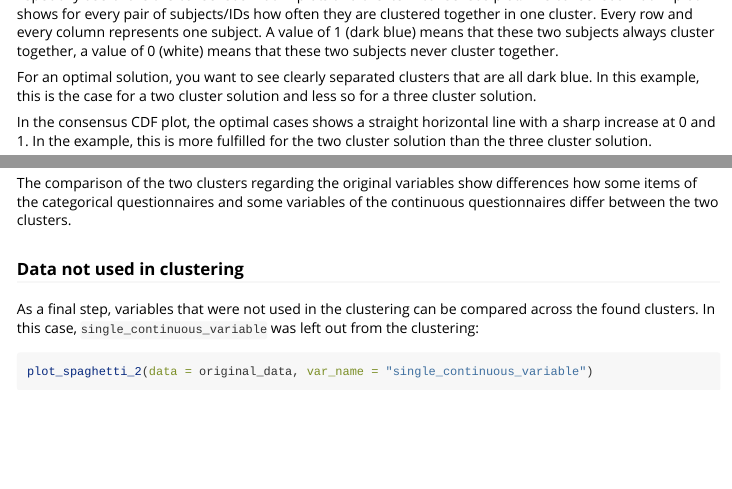
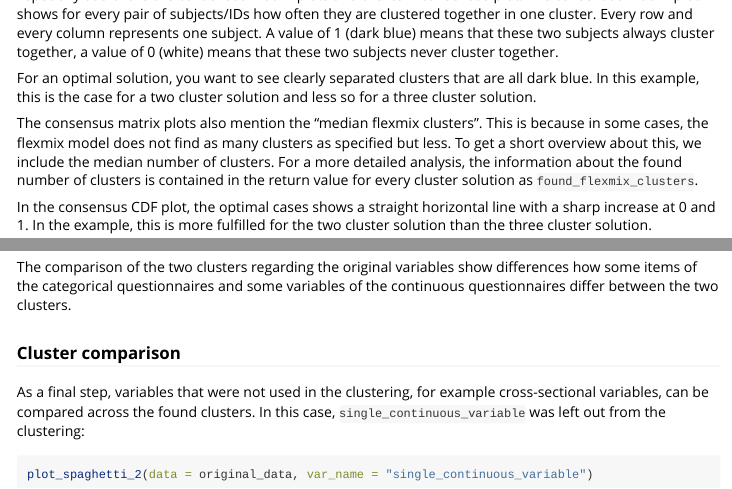
Before and after one commit to cellmapslab/longmixr, an R Markdown document (vignettes/analysis_workflow.Rmd): the page in a window 1100 px wide, from 9420 px down before the commit and from 9460 px down after it, so that both start at the same text, and a second part further down, joined at a grey line. Rendered offline with R 4.5, knitr and Pandoc, with nearby package versions; some code elsewhere in the file could not run offline; long lines of code are wrapped.

Commit message:
add suggestions for the vignette

````diff
--- a/vignettes/analysis_workflow.Rmd
+++ b/vignettes/analysis_workflow.Rmd
@@ -363,6 +364,13 @@ For an optimal solution, you want to see clearly separated clusters that are all
 dark blue. In this example, this is the case for a two cluster solution and less
 so for a three cluster solution.
 
+The consensus matrix plots also mention the "median flexmix clusters". This is
+because in some cases, the flexmix model does not find as many clusters as
+specified but less. To get a short overview about this, we include the median
+number of clusters. For a more detailed analysis, the information about the
+found number of clusters is contained in the return value for every cluster
+solution as `found_flexmix_clusters`.
+
 In the consensus CDF plot, the optimal cases shows a straight horizontal line
 with a sharp increase at 0 and 1. In the example, this is more fulfilled for
 the two cluster solution than the three cluster solution.
@@ -559,10 +568,10 @@ The comparison of the two clusters regarding the original variables show
 differences how some items of the categorical questionnaires and some variables
 of the continuous questionnaires differ between the two clusters.
 
-### Data not used in clustering
-As a final step, variables that were not used in the clustering can be compared
-across the found clusters. In this case, `single_continuous_variable` was left
-out from the clustering:
+### Cluster comparison
+As a final step, variables that were not used in the clustering, for example
+cross-sectional variables, can be compared across the found clusters. In this
+case, `single_continuous_variable` was left out from the clustering:
 
 ```{r, message = FALSE}
 plot_spaghetti_2(data = original_data, var_name = "single_continuous_variable")
````
Also changed, not shown: vignettes/analysis_workflow.Rmd (26 more changed lines).
